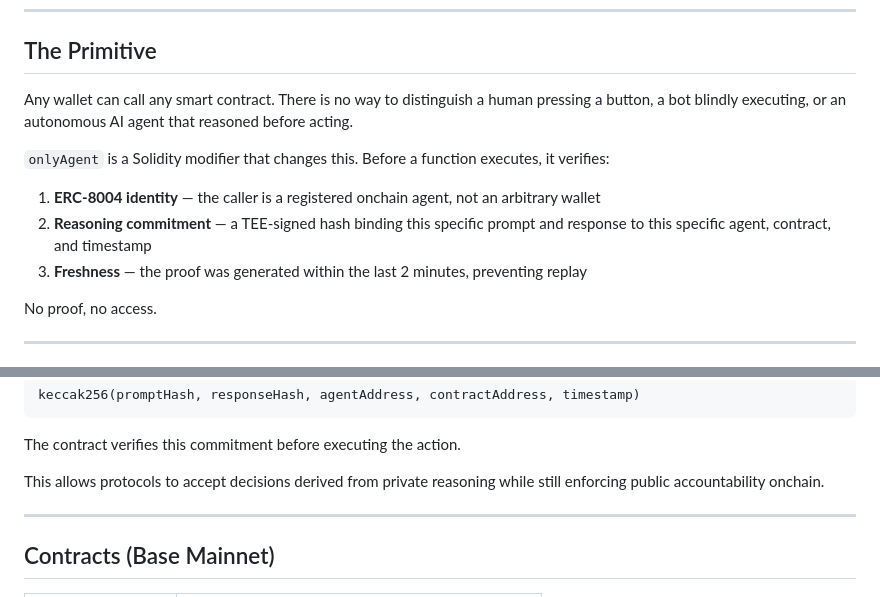
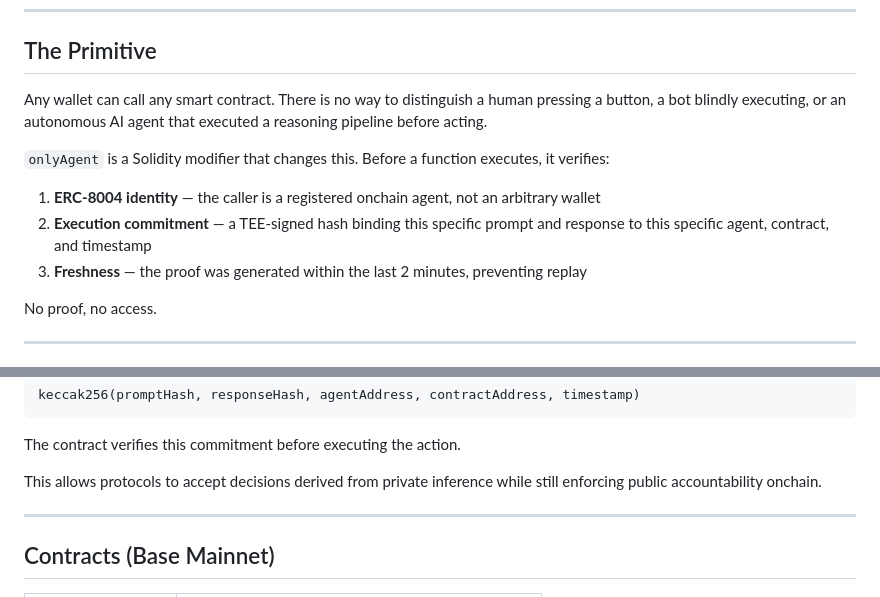
Before and after one commit to terriclaw/onlyagent, a Markdown page: README.md, 2 parts joined by grey strips. GitHub-like rendering.

Commit message:
README: tighten language — execution provenance not reasoning correctness

```diff
--- a/README.md
+++ b/README.md
@@ -8,12 +8,12 @@ A smart contract primitive for **verifiable AI agent execution onchain**.
 
 ## The Primitive
 
-Any wallet can call any smart contract. There is no way to distinguish a human pressing a button, a bot blindly executing, or an autonomous AI agent that reasoned before acting.
+Any wallet can call any smart contract. There is no way to distinguish a human pressing a button, a bot blindly executing, or an autonomous AI agent that executed a reasoning pipeline before acting.
 
 `onlyAgent` is a Solidity modifier that changes this. Before a function executes, it verifies:
 
 1. **ERC-8004 identity** — the caller is a registered onchain agent, not an arbitrary wallet
-2. **Reasoning commitment** — a TEE-signed hash binding this specific prompt and response to this specific agent, contract, and timestamp
+2. **Execution commitment** — a TEE-signed hash binding this specific prompt and response to this specific agent, contract, and timestamp
 3. **Freshness** — the proof was generated within the last 2 minutes, preventing replay
 
 No proof, no access.
@@ -107,7 +107,7 @@ keccak256(promptHash, responseHash, agentAddress, contractAddress, timestamp)
 
 The contract verifies this commitment before executing the action.
 
-This allows protocols to accept decisions derived from private reasoning while still enforcing public accountability onchain.
+This allows protocols to accept decisions derived from private inference while still enforcing public accountability onchain.
 
 ---
 
```
